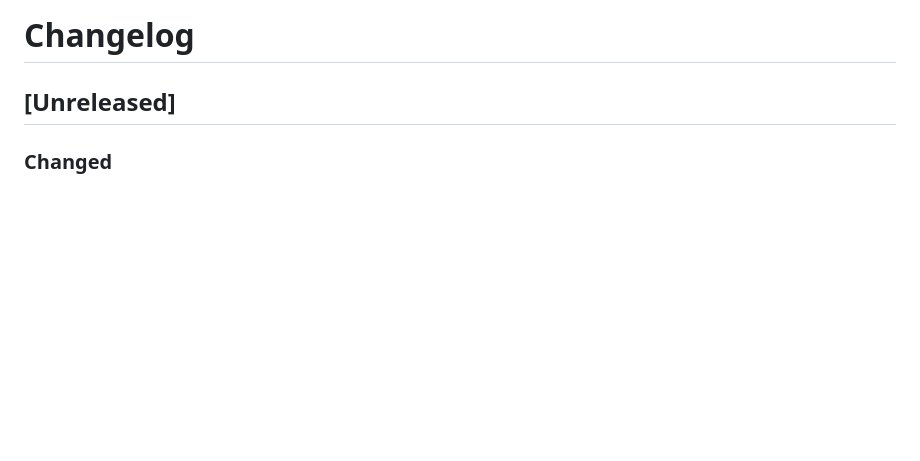
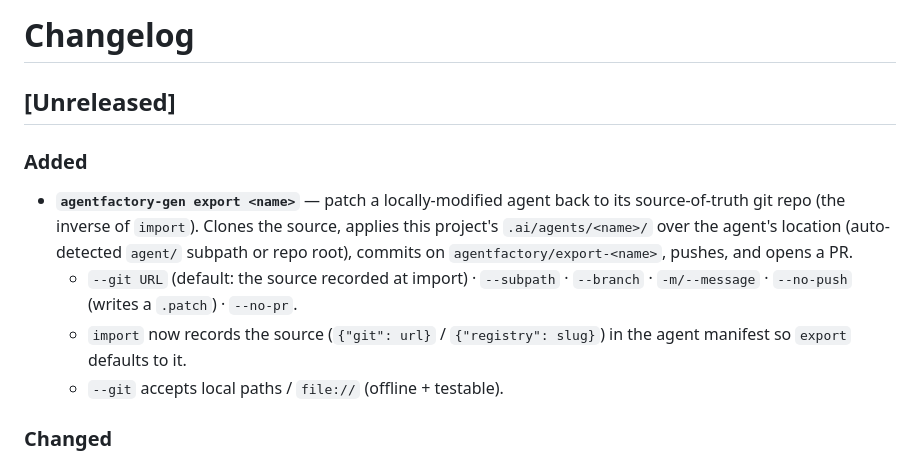
Before and after one commit to matheusmlopess/AgentFactory, a Markdown page: CHANGELOG.md, the part around the change. Rendered like a GitHub page; blank space fills up the shorter version.

Commit message:
docs(changelog): add export command entry
Co-Authored-By: Claude Opus 4.8 <noreply@anthropic.com>

```diff
--- a/CHANGELOG.md
+++ b/CHANGELOG.md
@@ -2,6 +2,17 @@
 <!-- version: 2.8.0 -->
 
 ## [Unreleased]
+
+### Added
+- **`agentfactory-gen export <name>`** — patch a locally-modified agent back to its
+  source-of-truth git repo (the inverse of `import`). Clones the source, applies this
+  project's `.ai/agents/<name>/` over the agent's location (auto-detected `agent/`
+  subpath or repo root), commits on `agentfactory/export-<name>`, pushes, and opens a PR.
+  - `--git URL` (default: the source recorded at import) · `--subpath` · `--branch` ·
+    `-m/--message` · `--no-push` (writes a `.patch`) · `--no-pr`.
+  - `import` now records the source (`{"git": url}` / `{"registry": slug}`) in the agent
+    manifest so `export` defaults to it.
+  - `--git` accepts local paths / `file://` (offline + testable).
 
 ### Changed
 - **Claude subscription is the default for the completeness oracle**: `skill-completeness-check.py` (v2.1.0),
```
